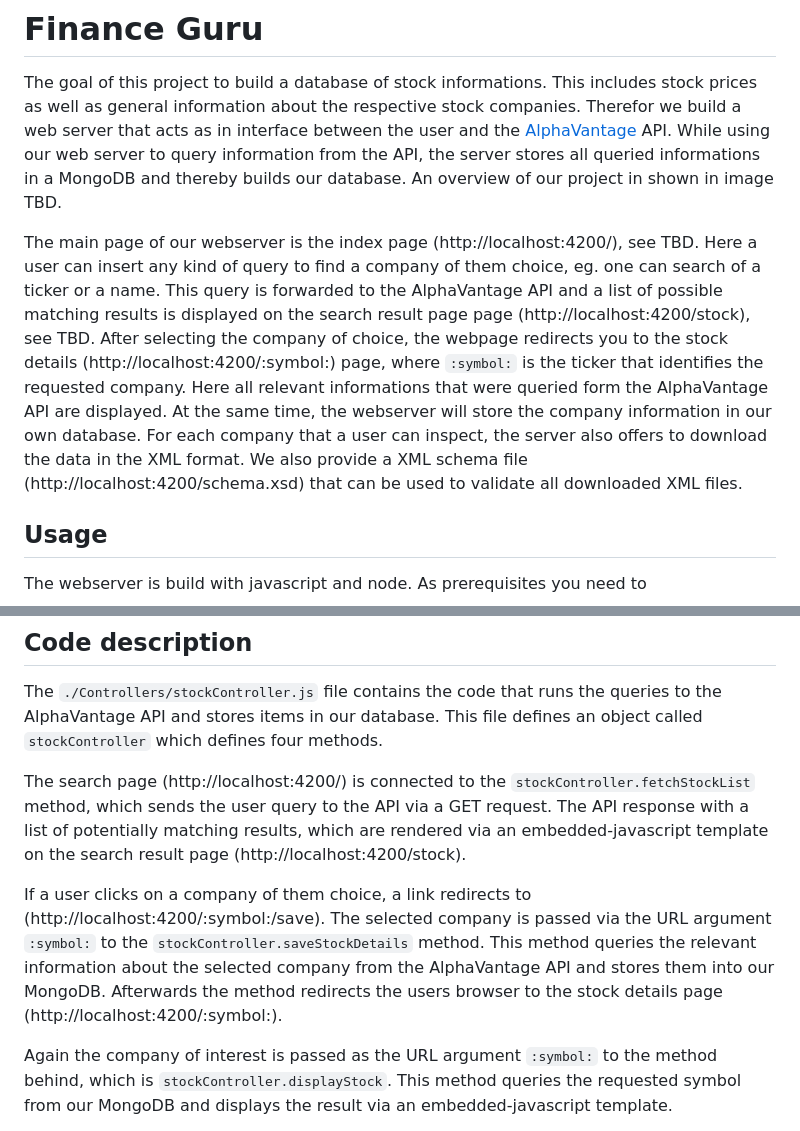
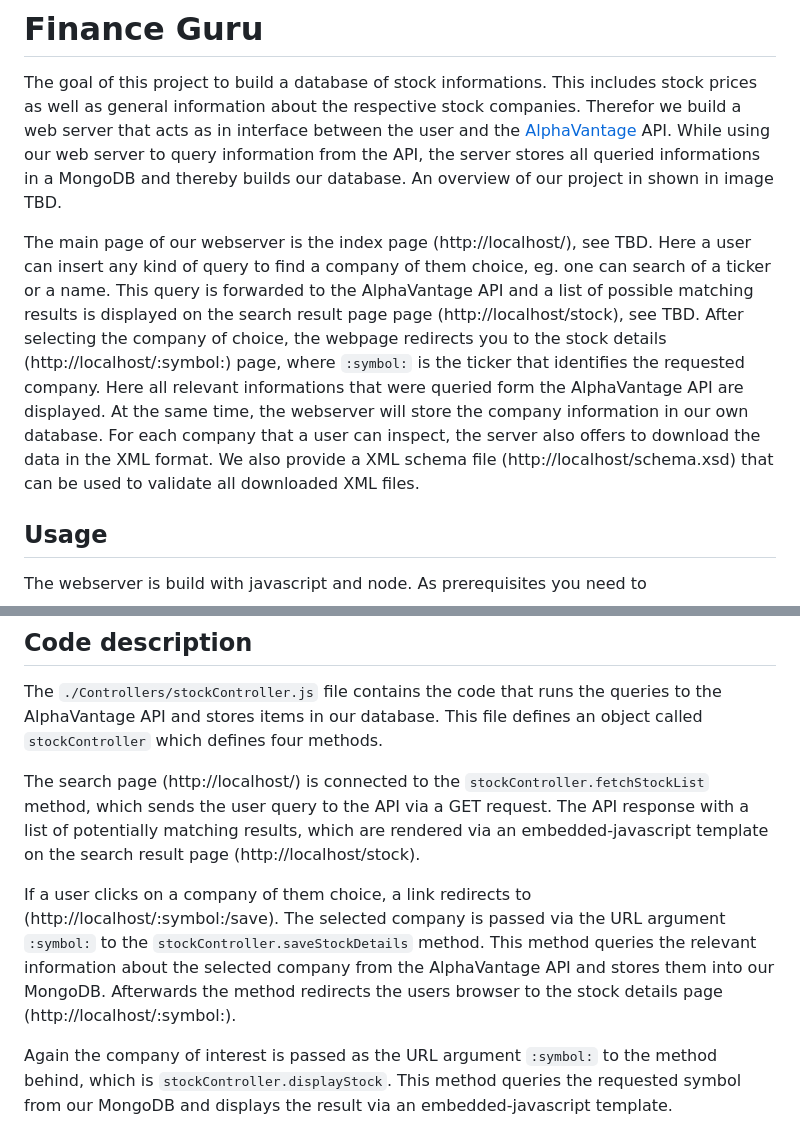
Before and after one commit to sayyedFaiz/TextTechnology, a Markdown page: README.md, 2 parts joined by grey strips. GitHub-like rendering.

```diff
--- a/README.md
+++ b/README.md
@@ -5,14 +5,14 @@ Therefor we build a web server that acts as in interface between the user and th
 While using our web server to query information from the API, the server stores all queried informations in a MongoDB and thereby builds our database.
 An overview of our project in shown in image TBD.
 
-The main page of our webserver is the index page (http://localhost:4200/), see TBD.
+The main page of our webserver is the index page (http://localhost/), see TBD.
 Here a user can insert any kind of query to find a company of them choice, eg. one can search of a ticker or a name.
-This query is forwarded to the AlphaVantage API and a list of possible matching results is displayed on the search result page page (http://localhost:4200/stock), see TBD.
-After selecting the company of choice, the webpage redirects you to the stock details (http://localhost:4200/:symbol:) page, where `:symbol:` is the ticker that identifies the requested company.
+This query is forwarded to the AlphaVantage API and a list of possible matching results is displayed on the search result page page (http://localhost/stock), see TBD.
+After selecting the company of choice, the webpage redirects you to the stock details (http://localhost/:symbol:) page, where `:symbol:` is the ticker that identifies the requested company.
 Here all relevant informations that were queried form the AlphaVantage API are displayed.
 At the same time, the webserver will store the company information in our own database.
 For each company that a user can inspect, the server also offers to download the data in the XML format.
-We also provide a XML schema file (http://localhost:4200/schema.xsd) that can be used to validate all downloaded XML files.
+We also provide a XML schema file (http://localhost/schema.xsd) that can be used to validate all downloaded XML files.
 
 ## Usage
 The webserver is build with javascript and node. As prerequisites you need to
@@ -52,13 +52,13 @@ Now you should be able to start the server by running the command `node server`
 The `./Controllers/stockController.js` file contains the code that runs the queries to the AlphaVantage API and stores items in our database.
 This file defines an object called `stockController` which defines four methods.
 
-The search page (http://localhost:4200/) is connected to the `stockController.fetchStockList` method, which sends the user query to the API via a GET request.
-The API response with a list of potentially matching results, which are rendered via an embedded-javascript template on the search result page (http://localhost:4200/stock).
+The search page (http://localhost/) is connected to the `stockController.fetchStockList` method, which sends the user query to the API via a GET request.
+The API response with a list of potentially matching results, which are rendered via an embedded-javascript template on the search result page (http://localhost/stock).
 
-If a user clicks on a company of them choice, a link redirects to (http://localhost:4200/:symbol:/save).
+If a user clicks on a company of them choice, a link redirects to (http://localhost/:symbol:/save).
 The selected company is passed via the URL argument `:symbol:` to the `stockController.saveStockDetails` method.
 This method queries the relevant information about the selected company from the AlphaVantage API and stores them into our MongoDB.
-Afterwards the method redirects the users browser to the stock details page (http://localhost:4200/:symbol:).
+Afterwards the method redirects the users browser to the stock details page (http://localhost/:symbol:).
 
 Again the company of interest is passed as the URL argument `:symbol:` to the method behind, which is `stockController.displayStock`.
 This method queries the requested symbol from our MongoDB and displays the result via an embedded-javascript template.
```
